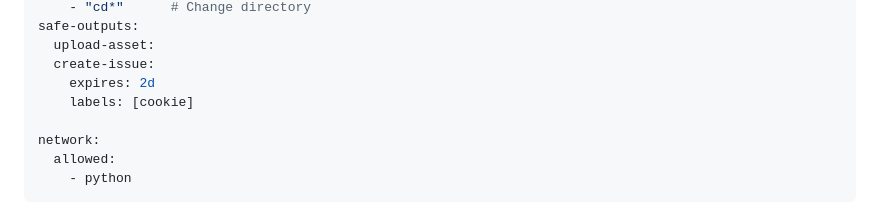
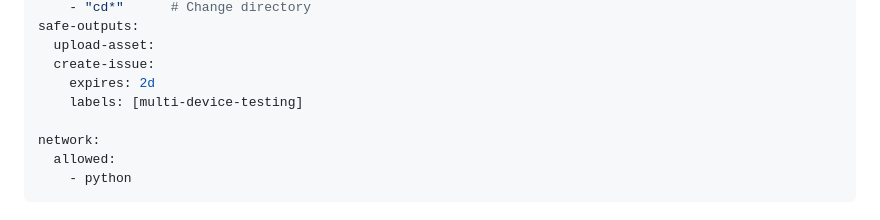
Before and after one commit to tegataiprime/Platelet-Movie, a Markdown page: .github/aw/multi-device-docs-tester.md, the part around the change. GitHub-like rendering.

Commit message:
Update safe-outputs label to multi-device-testing for clarity
Agent-Logs-Url: https://github.com/tegataiprime/Platelet-Movie/sessions/069e57cb-cd23-4e49-aab4-855a20ebc441

Co-authored-by: tegataiprime <3859229+tegataiprime@users.noreply.github.com>

```diff
--- a/.github/aw/multi-device-docs-tester.md
+++ b/.github/aw/multi-device-docs-tester.md
@@ -34,7 +34,7 @@ safe-outputs:
   upload-asset:
   create-issue:
     expires: 2d
-    labels: [cookie]
+    labels: [multi-device-testing]
 
 network:
   allowed:
```
